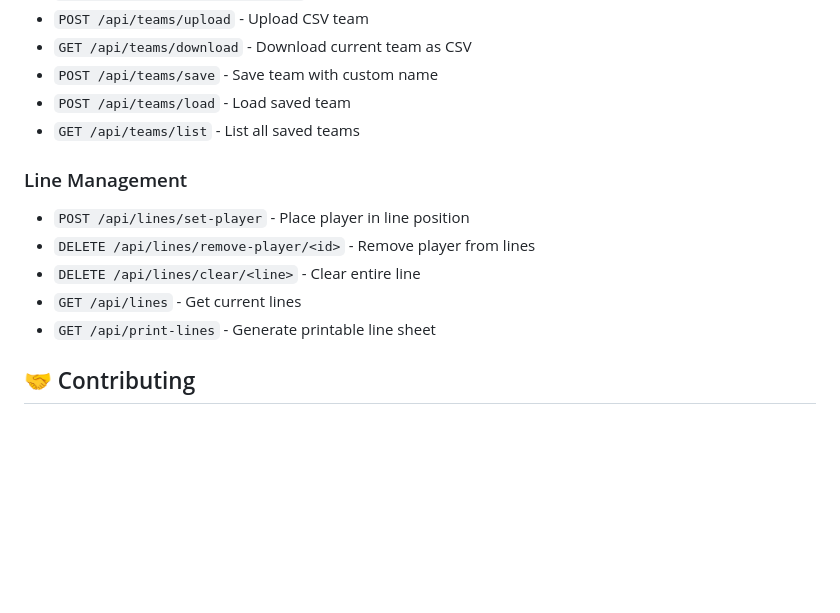
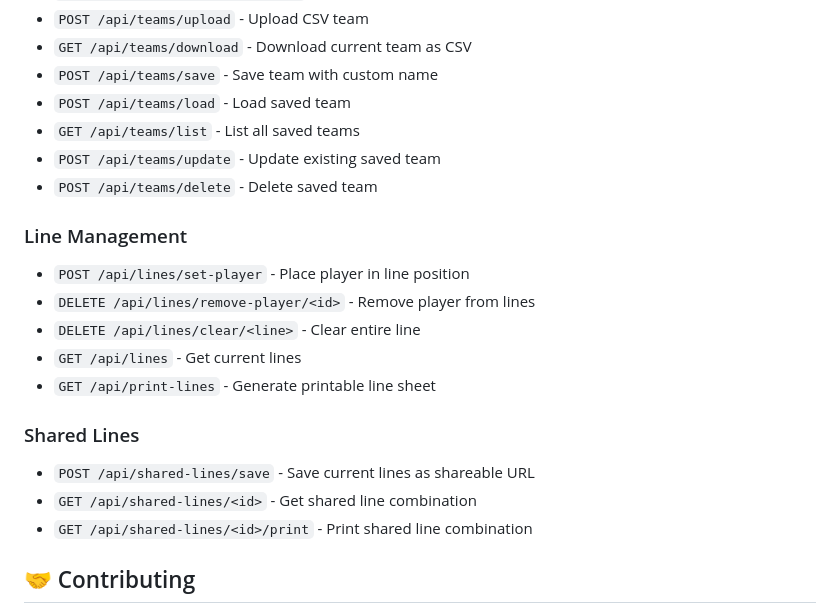
Before and after one commit to crob21/skahl-line-builder, a Markdown page: README.md, the part around the change printed below. Drawn GitHub-style; blank space fills up the shorter version.

```diff
--- a/README.md
+++ b/README.md
@@ -155,6 +167,8 @@ python app.py
 - `POST /api/teams/save` - Save team with custom name
 - `POST /api/teams/load` - Load saved team
 - `GET /api/teams/list` - List all saved teams
+- `POST /api/teams/update` - Update existing saved team
+- `POST /api/teams/delete` - Delete saved team
 
 ### Line Management
 - `POST /api/lines/set-player` - Place player in line position
@@ -162,6 +176,11 @@ python app.py
 - `DELETE /api/lines/clear/<line>` - Clear entire line
 - `GET /api/lines` - Get current lines
 - `GET /api/print-lines` - Generate printable line sheet
+
+### Shared Lines
+- `POST /api/shared-lines/save` - Save current lines as shareable URL
+- `GET /api/shared-lines/<id>` - Get shared line combination
+- `GET /api/shared-lines/<id>/print` - Print shared line combination
 
 ## 🤝 Contributing
 
```
Also changed, not shown: other parts of README.md (+61 -46 lines).
